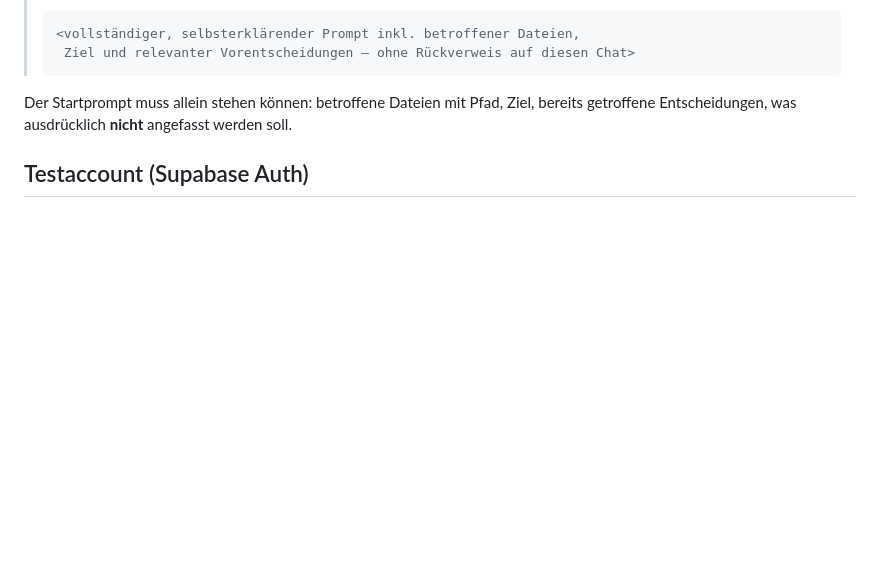
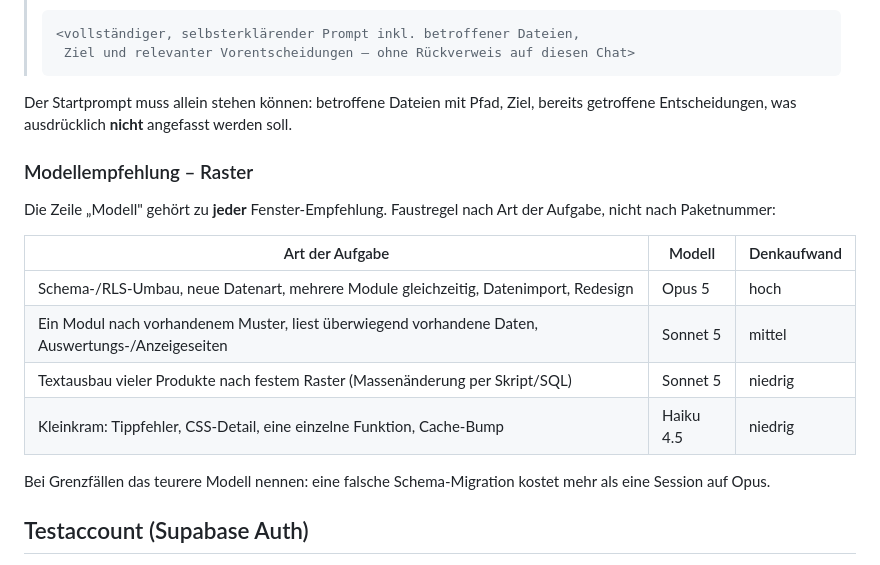
Before and after one commit to ogzhvn/Bartool, a Markdown page: CLAUDE.md, the part around one of its changes. Rendered like a GitHub page; blank space fills up the shorter version.

Commit message:
Fenster-Empfehlung enthält jetzt eine Modellempfehlung
Raster nach Art der Aufgabe (Schema/RLS -> Opus, Modul nach Muster ->
Sonnet, Kleinkram -> Haiku) statt nach Paketnummer.

Co-Authored-By: Claude Opus 5 <noreply@anthropic.com>
Claude-Session: https://claude.ai/code/session_01XAoRsbgvdtSt5TUX1HH4Qr

```diff
--- a/CLAUDE.md
+++ b/CLAUDE.md
@@ -131,6 +132,21 @@ Die Empfehlung sieht immer so aus – **kurz und mit fertigem Startprompt**:
 
 Der Startprompt muss allein stehen können: betroffene Dateien mit Pfad, Ziel,
 bereits getroffene Entscheidungen, was ausdrücklich **nicht** angefasst werden soll.
+
+### Modellempfehlung – Raster
+
+Die Zeile „Modell" gehört zu **jeder** Fenster-Empfehlung. Faustregel nach Art
+der Aufgabe, nicht nach Paketnummer:
+
+| Art der Aufgabe | Modell | Denkaufwand |
+|---|---|---|
+| Schema-/RLS-Umbau, neue Datenart, mehrere Module gleichzeitig, Datenimport, Redesign | Opus 5 | hoch |
+| Ein Modul nach vorhandenem Muster, liest überwiegend vorhandene Daten, Auswertungs-/Anzeigeseiten | Sonnet 5 | mittel |
+| Textausbau vieler Produkte nach festem Raster (Massenänderung per Skript/SQL) | Sonnet 5 | niedrig |
+| Kleinkram: Tippfehler, CSS-Detail, eine einzelne Funktion, Cache-Bump | Haiku 4.5 | niedrig |
+
+Bei Grenzfällen das teurere Modell nennen: eine falsche Schema-Migration kostet
+mehr als eine Session auf Opus.
 
 ## Testaccount (Supabase Auth)
 Für Login-/Feature-Tests existiert ein Admin-Testaccount in der Supabase-
```
Also changed, not shown: other parts of CLAUDE.md (+1 -0 lines).
